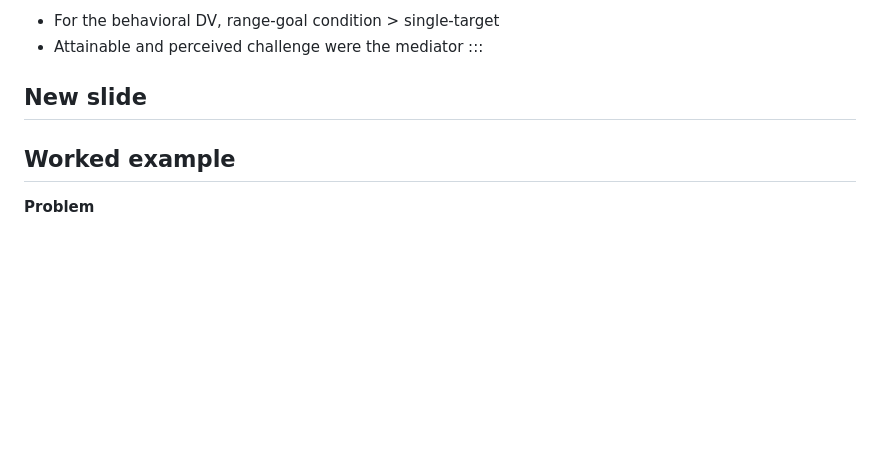
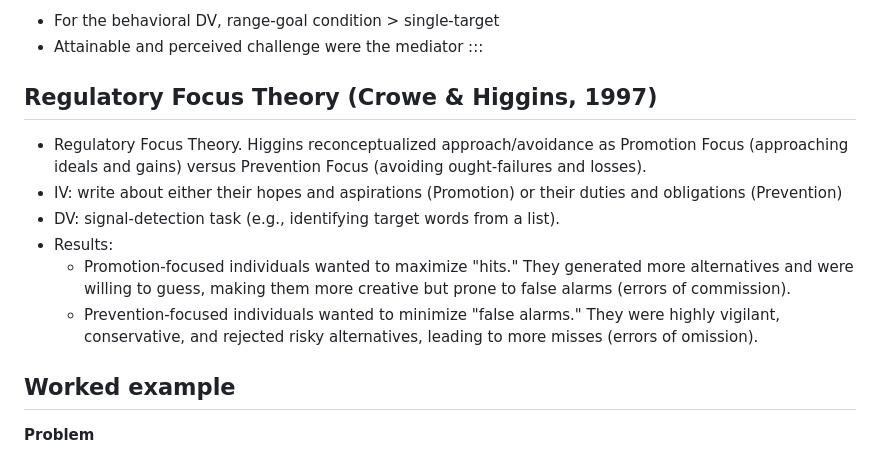
Before and after one commit to manyu26/advanced-social-psychology-yxgmiabl-oer, a Markdown page: slides/goals-and-motivation.md, the part around the change. Rendered like a GitHub page; blank space fills up the shorter version.

```diff
--- a/slides/goals-and-motivation.md
+++ b/slides/goals-and-motivation.md
@@ -170,9 +170,13 @@ Key findings:
 - For the behavioral DV, range-goal condition > single-target
 - Attainable and perceived challenge were the mediator
 :::<!-- slide -->
-## New slide
-
-<!-- slide 2col -->
+## Regulatory Focus Theory (Crowe & Higgins, 1997)
+- Regulatory Focus Theory. Higgins reconceptualized approach/avoidance as Promotion Focus (approaching ideals and gains) versus Prevention Focus (avoiding ought-failures and losses).
+- IV: write about either their hopes and aspirations (Promotion) or their duties and obligations (Prevention)
+- DV: signal-detection task (e.g., identifying target words from a list).
+- Results:
+	- Promotion-focused individuals wanted to maximize "hits." They generated more alternatives and were willing to guess, making them more creative but prone to false alarms (errors of commission).
+	- Prevention-focused individuals wanted to minimize "false alarms." They were highly vigilant, conservative, and rejected risky alternatives, leading to more misses (errors of omission).<!-- slide 2col -->
 ## Worked example
 <!-- @left -->
 **Problem**
```
